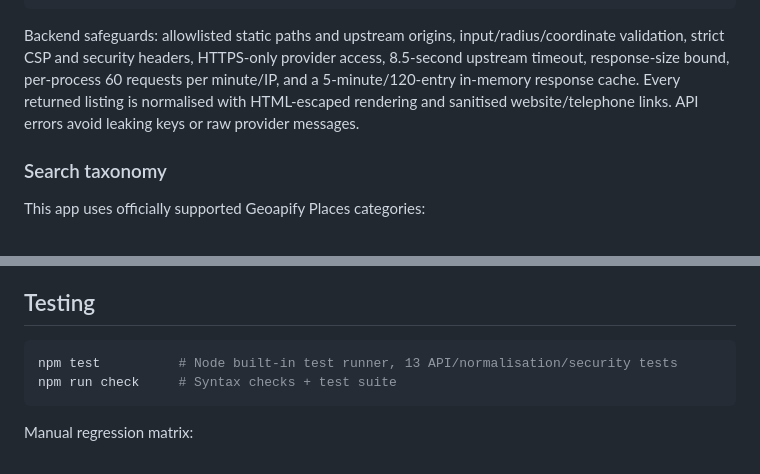
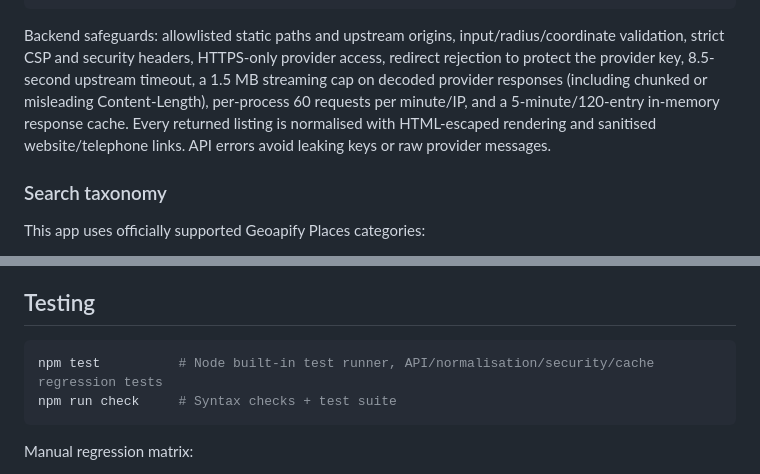
Before and after one commit to g10112/salonfinder, a Markdown page: README.md, 2 parts joined by grey strips. Rendered like a GitHub page.

Commit message:
docs: describe bounded upstream streaming and redirect safeguards

````diff
--- a/README.md
+++ b/README.md
@@ -68,7 +68,7 @@ Node 22 HTTP server (no runtime dependencies)
                            └ OSM-derived salon data
 ```
 
-Backend safeguards: allowlisted static paths and upstream origins, input/radius/coordinate validation, strict CSP and security headers, HTTPS-only provider access, 8.5-second upstream timeout, response-size bound, per-process 60 requests per minute/IP, and a 5-minute/120-entry in-memory response cache. Every returned listing is normalised with HTML-escaped rendering and sanitised website/telephone links. API errors avoid leaking keys or raw provider messages.
+Backend safeguards: allowlisted static paths and upstream origins, input/radius/coordinate validation, strict CSP and security headers, HTTPS-only provider access, redirect rejection to protect the provider key, 8.5-second upstream timeout, a 1.5 MB streaming cap on decoded provider responses (including chunked or misleading Content-Length), per-process 60 requests per minute/IP, and a 5-minute/120-entry in-memory response cache. Every returned listing is normalised with HTML-escaped rendering and sanitised website/telephone links. API errors avoid leaking keys or raw provider messages.
 
 ### Search taxonomy
 
@@ -86,7 +86,7 @@ Geoapify docs: [Places](https://apidocs.geoapify.com/docs/places/) and [Geocodin
 ## Testing
 
 ```bash
-npm test          # Node built-in test runner, 13 API/normalisation/security tests
+npm test          # Node built-in test runner, API/normalisation/security/cache regression tests
 npm run check     # Syntax checks + test suite
 ```
 
````
